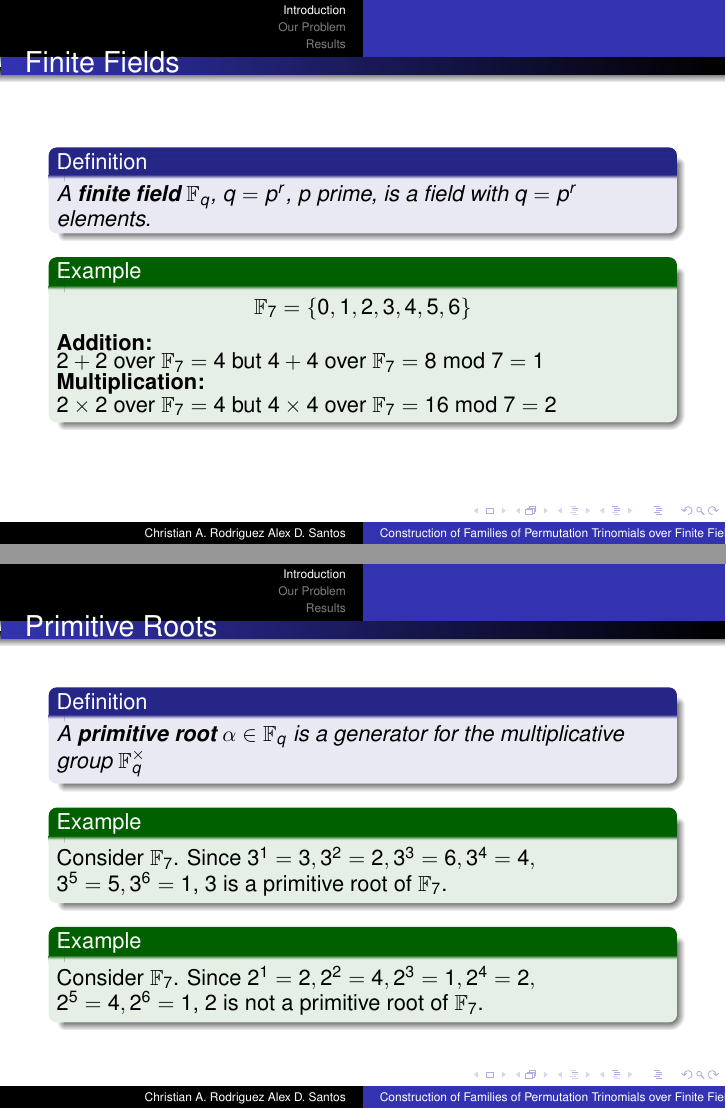
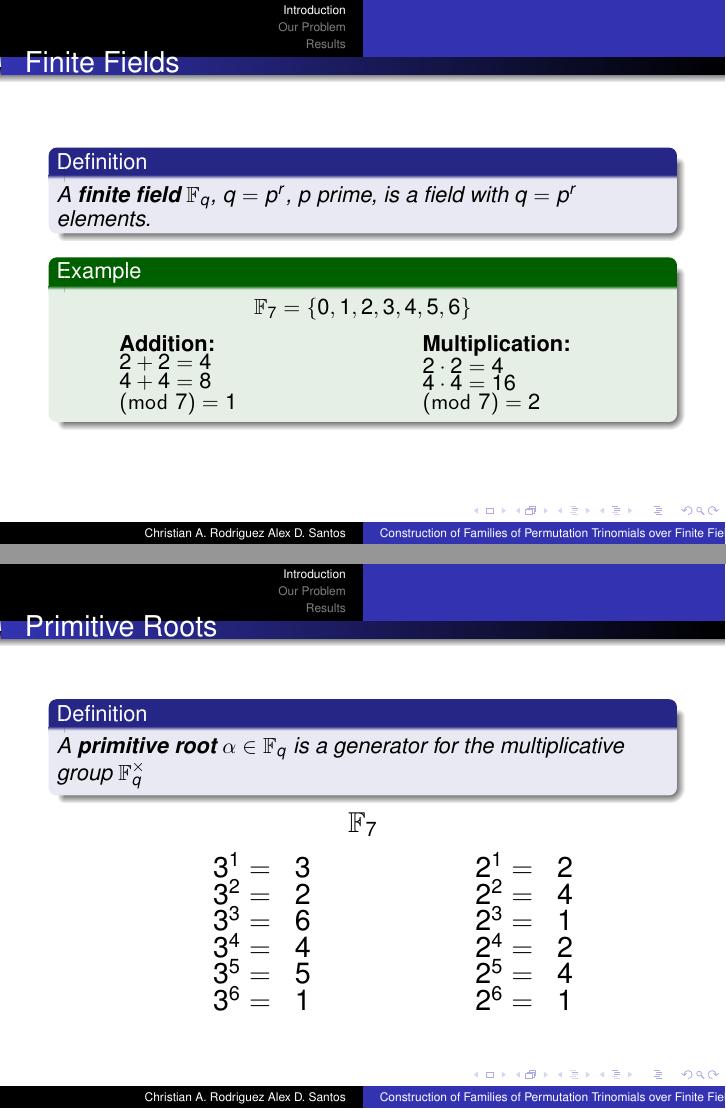
Before and after one commit to chrisrodz/PP-Research, LaTeX slides (presentacion utah/pp.tex): pages 4 and 12 of 25 before the commit and pages 4 and 13 of 26 after it, joined at a grey line. Compiled offline with pdfLaTeX.

Commit message:
Introduction 100% fixed

```diff
--- a/presentacion utah/pp.tex
+++ b/presentacion utah/pp.tex
@@ -89,10 +89,18 @@ Alex D. Santos}
 
   \begin{example}
     $$\mathbb{F}_7 = \left\{0,1,2,3,4,5,6\right\}$$
-    \textbf{Addition:}\linebreak
-    $2+2$ over $\mathbb{F}_7 = 4$ but $4+4$ over $\mathbb{F}_7 = 8$ mod $7 = 1$
-    \textbf{Multiplication:}\linebreak
-    $2\times2$ over $\mathbb{F}_7 = 4 $ but $ 4\times4$ over $\mathbb{F}_7 = 16$ mod $7 = 2$
+
+    \begin{columns}[c] % the "c" option specifies center vertical alignment
+    \column{.3\textwidth} % column designated by a command
+          \textbf{Addition:} \\
+    $2+2=4$ \\
+    $4+4=8\pmod 7 = 1$
+    \column{.3\textwidth}
+      \textbf{Multiplication:} \\
+    $2\cdot2=4$ \\
+    $ 4\cdot 4=16 \pmod 7 = 2$
+    \end{columns}
+
   \end{example}
 \end{frame}
 
@@ -149,5 +157,3 @@ Let $f(x) = x^2$ over $\mathbb{F}_{5}$. We have that $V(f) = \left\{0, 1, 4 \rig
 
 \pause
 
-\begin{example}
-  Consider $\mathbb{F}_{7}$. Since $3^1 = 3, 3^2 = 2, 3^3 = 6, 3^4 = 4,$ $ 3^5 = 5, 3^6 = 1$, $3$ is a primitive root of $\mathbb{F}_{7}$.
```
Also changed, not shown: presentacion utah/pp.pdf, presentacion utah/pp.tex (28 more changed lines).
